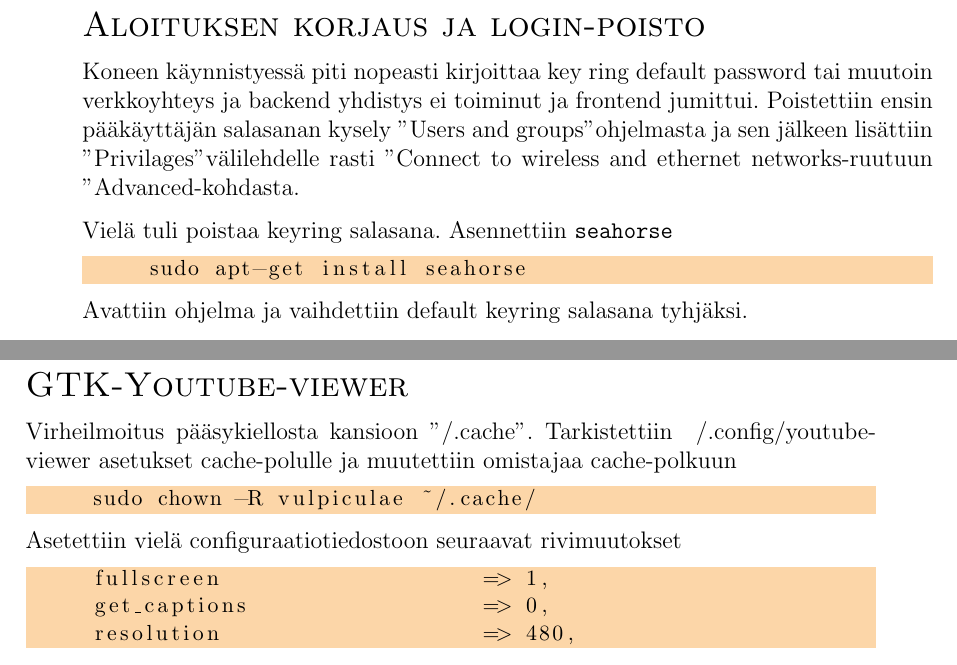
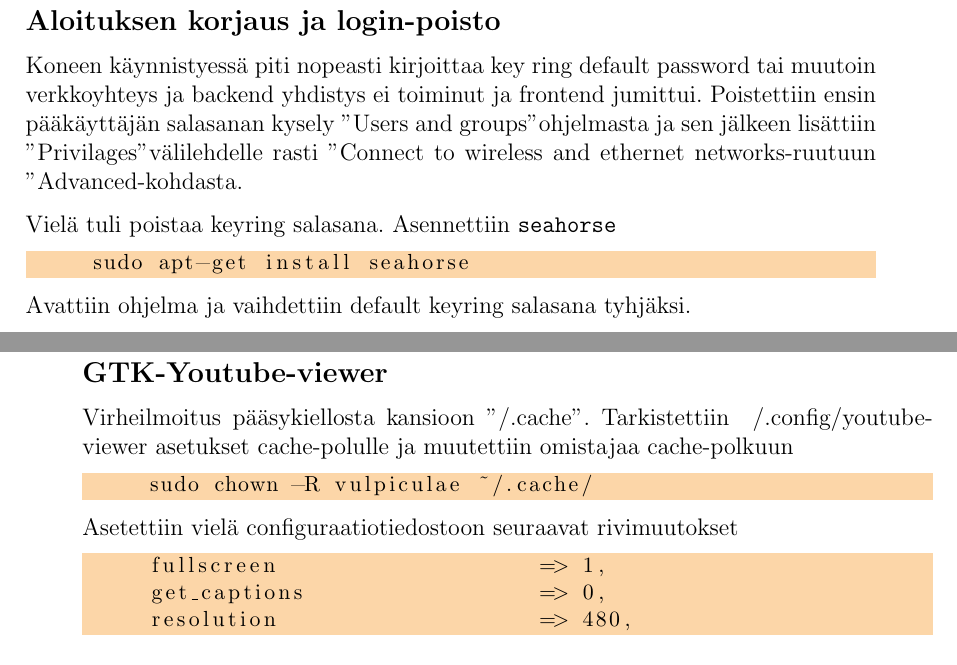
Before and after one commit to FoxShot/koneraportit, a LaTeX document (main.tex, which reads 20160924.tex, 20160925.tex): two parts of pages 21 and 22 of 22 before the commit and two parts of pages 22 and 23 of 23 after it, joined at a grey line, cut so that both start at the same text. Compiled offline with pdfLaTeX.

Commit message:
Alkuun ToC ja pari viimeistä muutettiin sectioniksi

```diff
--- a/20160924.tex
+++ b/20160924.tex
@@ -8,7 +8,7 @@ Käyttis: Lubuntu 15.10
 \end{tabular}
 \hfill 24.9.2016
 
-{\scshape\Large{Aloituksen korjaus ja login-poisto}}
+\section{Aloituksen korjaus ja login-poisto}
 
 Koneen käynnistyessä piti nopeasti kirjoittaa key ring default password tai muutoin verkkoyhteys ja backend yhdistys ei toiminut ja frontend jumittui. Poistettiin ensin pääkäyttäjän salasanan kysely "Users and groups" ohjelmasta ja sen jälkeen lisättiin "Privilages" välilehdelle rasti "Connect to wireless and ethernet networks" -ruutuun "Advanced" -kohdasta.
 
--- a/20160925.tex
+++ b/20160925.tex
@@ -8,7 +9,7 @@ Käyttis: Lubuntu 15.10
 \end{tabular}
 \hfill 25.9.2016
 
-{\scshape\Large{GTK-Youtube-viewer}}
+\section{GTK-Youtube-viewer}
 
 Virheilmoitus pääsykiellosta kansioon "/.cache". Tarkistettiin ~/.config/youtube-viewer asetukset cache-polulle ja muutettiin omistajaa cache-polkuun
 
--- a/main.tex
+++ b/main.tex
@@ -1,6 +1,7 @@
 \documentclass[a4paper, 12pt, twoside]{artikel3}
 \input{asetukset.tex}
 \usepackage{subfiles}
+\usepackage{hyperref}
 %\usepackage{standalone}
 
 \begin{document}
```
Also changed, not shown: 20160925.tex (1 more changed lines), main.tex (3 more changed lines), 22 other files.
